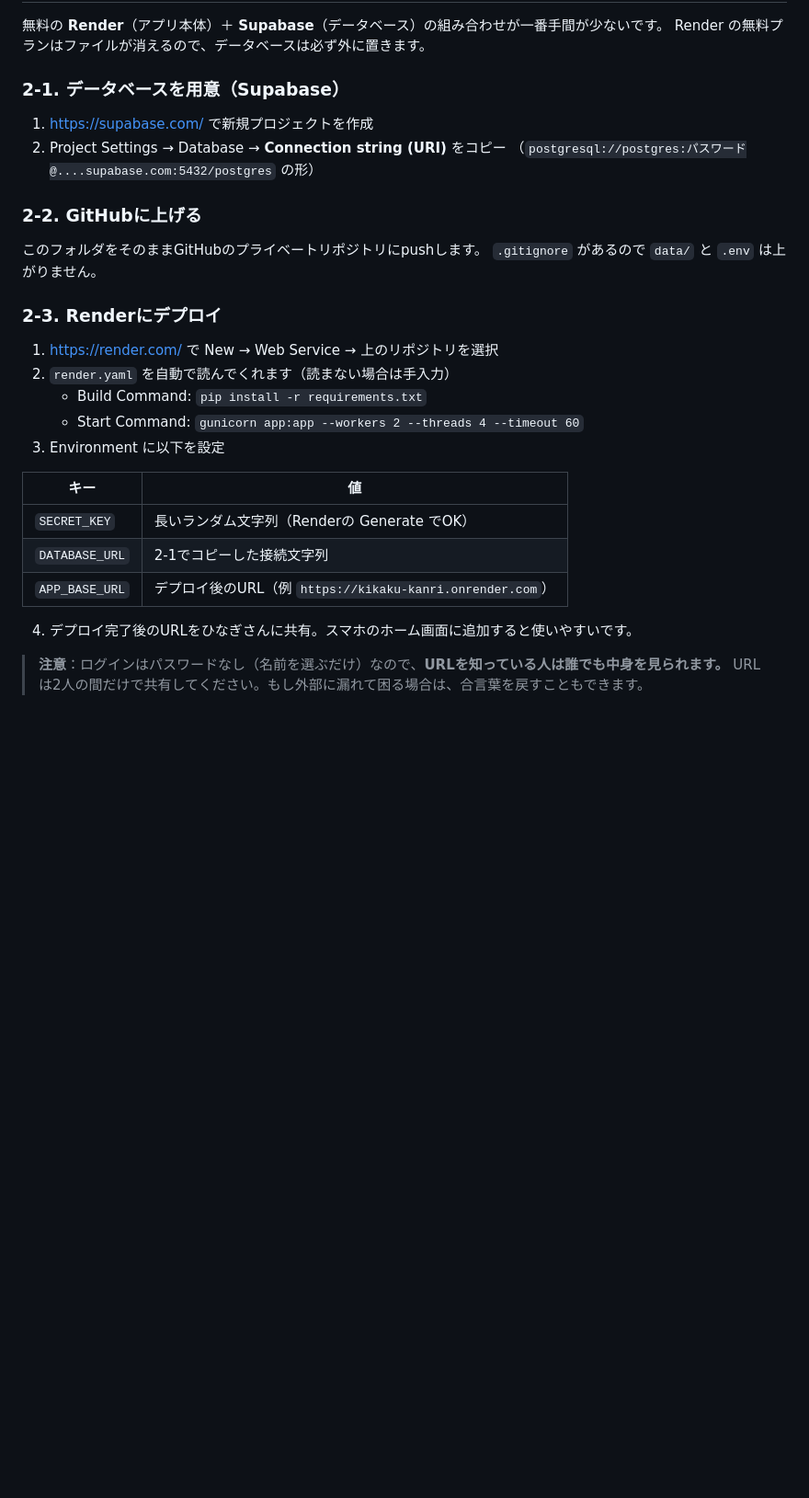
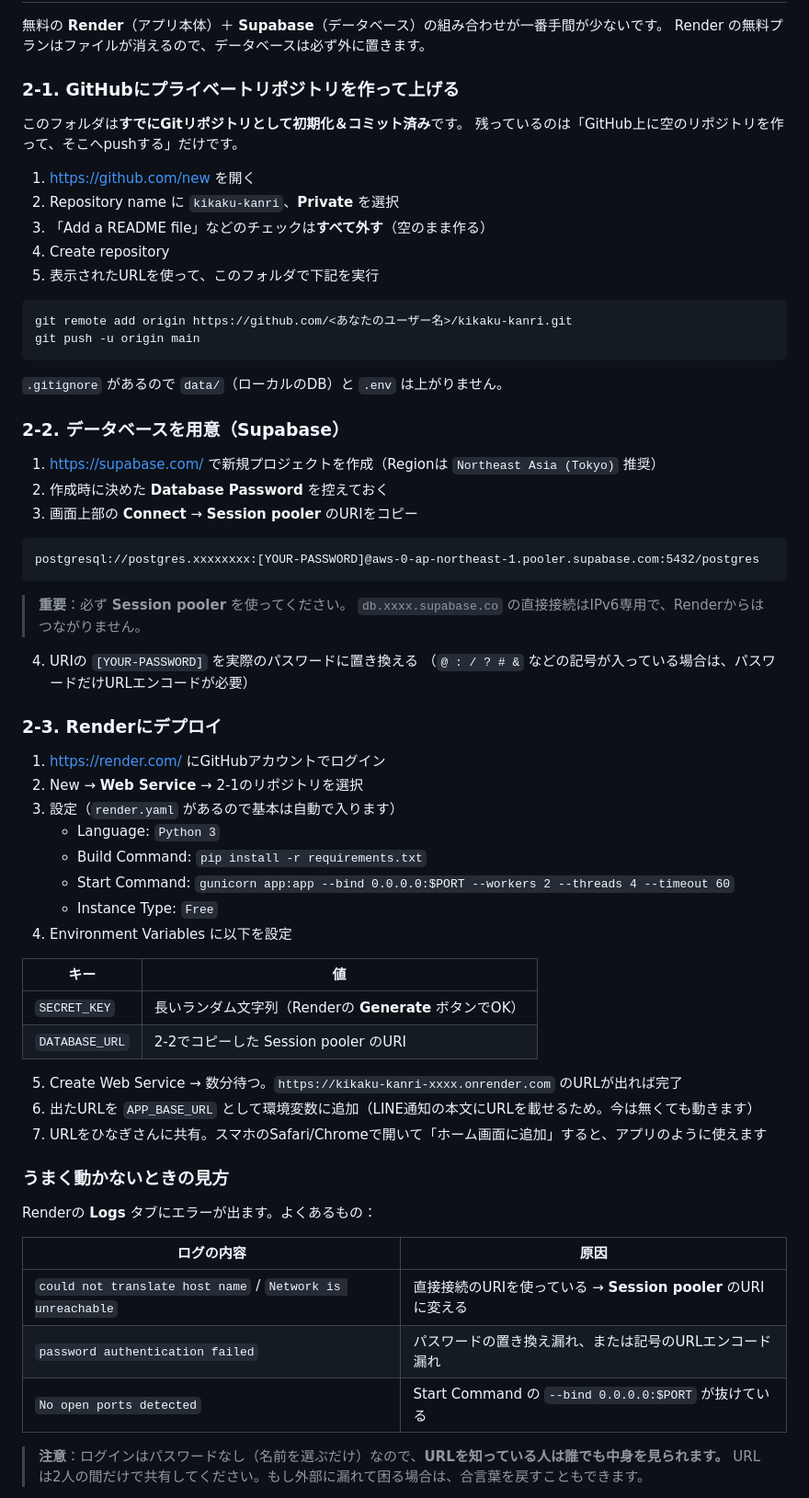
Before and after one commit to 2srd6gyk7y-star/kikaku-kanri, a Markdown page: README.md, the part around the change. Shown at 92% size. Rendered like a GitHub page; blank space fills up the shorter version.

Commit message:
デプロイ設定を修正: gunicorn を 0.0.0.0:$PORT にバインド、改行コードをLFに固定、デプロイ手順を詳細化
Co-Authored-By: Claude Opus 5 <noreply@anthropic.com>

````diff
--- a/README.md
+++ b/README.md
@@ -101,32 +101,69 @@ pip install -r requirements.txt
 無料の **Render**（アプリ本体）＋ **Supabase**（データベース）の組み合わせが一番手間が少ないです。
 Render の無料プランはファイルが消えるので、データベースは必ず外に置きます。
 
-### 2-1. データベースを用意（Supabase）
+### 2-1. GitHubにプライベートリポジトリを作って上げる
 
-1. https://supabase.com/ で新規プロジェクトを作成
-2. Project Settings → Database → **Connection string (URI)** をコピー
-   （`postgresql://postgres:パスワード@....supabase.com:5432/postgres` の形）
+このフォルダは**すでにGitリポジトリとして初期化＆コミット済み**です。
+残っているのは「GitHub上に空のリポジトリを作って、そこへpushする」だけです。
 
-### 2-2. GitHubに上げる
+1. https://github.com/new を開く
+2. Repository name に `kikaku-kanri`、**Private** を選択
+3. 「Add a README file」などのチェックは**すべて外す**（空のまま作る）
+4. Create repository
+5. 表示されたURLを使って、このフォルダで下記を実行
 
-このフォルダをそのままGitHubのプライベートリポジトリにpushします。
-`.gitignore` があるので `data/` と `.env` は上がりません。
+```bash
+git remote add origin https://github.com/<あなたのユーザー名>/kikaku-kanri.git
+git push -u origin main
+```
+
+`.gitignore` があるので `data/`（ローカルのDB）と `.env` は上がりません。
+
+### 2-2. データベースを用意（Supabase）
+
+1. https://supabase.com/ で新規プロジェクトを作成（Regionは `Northeast Asia (Tokyo)` 推奨）
+2. 作成時に決めた **Database Password** を控えておく
+3. 画面上部の **Connect** → **Session pooler** のURIをコピー
+
+```
+postgresql://postgres.xxxxxxxx:[YOUR-PASSWORD]@aws-0-ap-northeast-1.pooler.supabase.com:5432/postgres
+```
+
+> **重要**：必ず **Session pooler** を使ってください。
+> `db.xxxx.supabase.co` の直接接続はIPv6専用で、Renderからはつながりません。
+
+4. URIの `[YOUR-PASSWORD]` を実際のパスワードに置き換える
+   （`@ : / ? # &` などの記号が入っている場合は、パスワードだけURLエンコードが必要）
 
 ### 2-3. Renderにデプロイ
 
-1. https://render.com/ で New → Web Service → 上のリポジトリを選択
-2. `render.yaml` を自動で読んでくれます（読まない場合は手入力）
+1. https://render.com/ にGitHubアカウントでログイン
+2. New → **Web Service** → 2-1のリポジトリを選択
+3. 設定（`render.yaml` があるので基本は自動で入ります）
+   - Language: `Python 3`
    - Build Command: `pip install -r requirements.txt`
-   - Start Command: `gunicorn app:app --workers 2 --threads 4 --timeout 60`
-3. Environment に以下を設定
+   - Start Command: `gunicorn app:app --bind 0.0.0.0:$PORT --workers 2 --threads 4 --timeout 60`
+   - Instance Type: `Free`
+4. Environment Variables に以下を設定
 
 | キー | 値 |
 |---|---|
-| `SECRET_KEY` | 長いランダム文字列（Renderの Generate でOK） |
-| `DATABASE_URL` | 2-1でコピーした接続文字列 |
-| `APP_BASE_URL` | デプロイ後のURL（例 `https://kikaku-kanri.onrender.com`） |
+| `SECRET_KEY` | 長いランダム文字列（Renderの **Generate** ボタンでOK） |
+| `DATABASE_URL` | 2-2でコピーした Session pooler のURI |
 
-4. デプロイ完了後のURLをひなぎさんに共有。スマホのホーム画面に追加すると使いやすいです。
+5. Create Web Service → 数分待つ。`https://kikaku-kanri-xxxx.onrender.com` のURLが出れば完了
+6. 出たURLを `APP_BASE_URL` として環境変数に追加（LINE通知の本文にURLを載せるため。今は無くても動きます）
+7. URLをひなぎさんに共有。スマホのSafari/Chromeで開いて「ホーム画面に追加」すると、アプリのように使えます
+
+### うまく動かないときの見方
+
+Renderの **Logs** タブにエラーが出ます。よくあるもの：
+
+| ログの内容 | 原因 |
+|---|---|
+| `could not translate host name` / `Network is unreachable` | 直接接続のURIを使っている → **Session pooler** のURIに変える |
+| `password authentication failed` | パスワードの置き換え漏れ、または記号のURLエンコード漏れ |
+| `No open ports detected` | Start Command の `--bind 0.0.0.0:$PORT` が抜けている |
 
 > **注意**：ログインはパスワードなし（名前を選ぶだけ）なので、**URLを知っている人は誰でも中身を見られます。**
 > URLは2人の間だけで共有してください。もし外部に漏れて困る場合は、合言葉を戻すこともできます。
````
